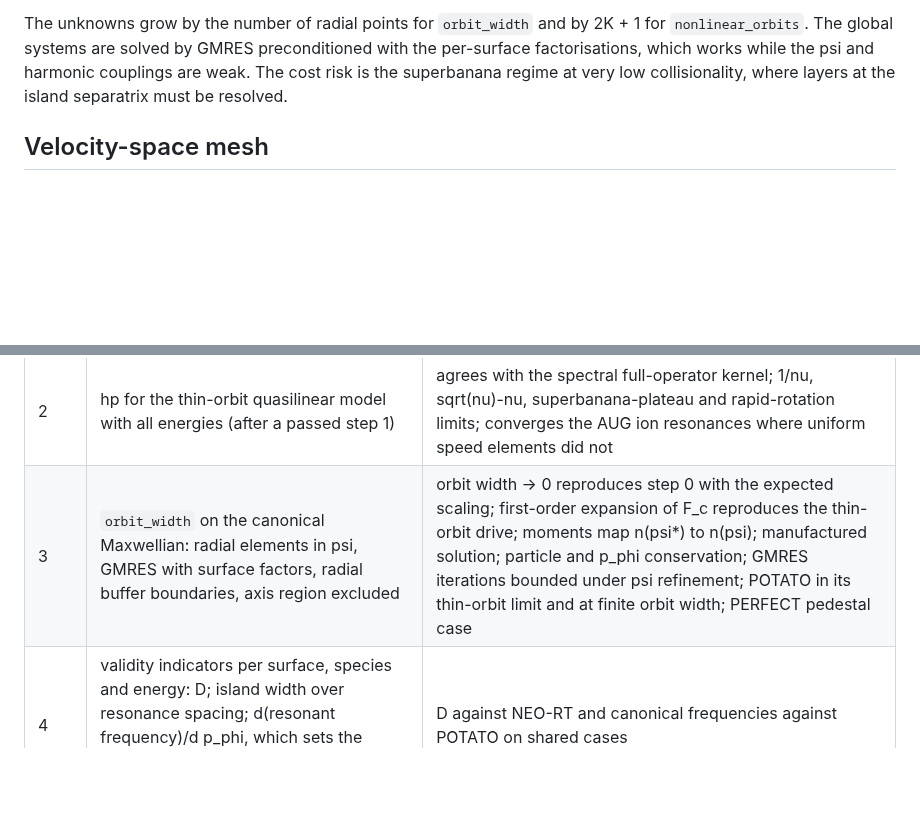
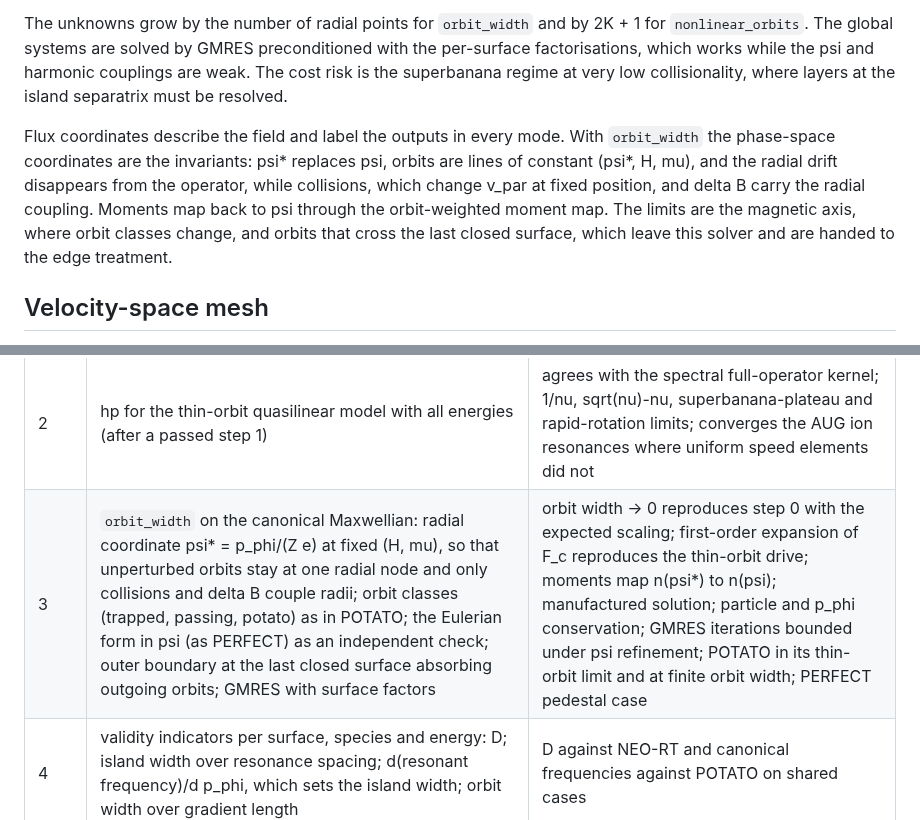
Before and after one commit to itpplasma/kin6d, a Markdown page: docs/drift-kinetics-extensions.md, 2 parts joined by grey strips. GitHub-like rendering; blank space fills up the shorter version.

Commit message:
Use the canonical radius psi* as the coordinate of the orbit-width mode

```diff
--- a/docs/drift-kinetics-extensions.md
+++ b/docs/drift-kinetics-extensions.md
@@ -64,6 +64,14 @@ The unknowns grow by the number of radial points for `orbit_width` and by 2K + 1
 factorisations, which works while the psi and harmonic couplings are weak. The cost risk is the
 superbanana regime at very low collisionality, where layers at the island separatrix must be resolved.
 
+Flux coordinates describe the field and label the outputs in every mode. With `orbit_width` the
+phase-space coordinates are the invariants: psi* replaces psi, orbits are lines of constant
+(psi*, H, mu), and the radial drift disappears from the operator, while collisions, which change
+v_par at fixed position, and delta B carry the radial coupling. Moments map back to psi through
+the orbit-weighted moment map. The limits are the magnetic axis, where orbit classes change, and
+orbits that cross the last closed surface, which leave this solver and are handed to the edge
+treatment.
+
 ## Velocity-space mesh
 
 The hp mesh (finite elements adapting both element size h and polynomial degree p) places element
@@ -101,7 +109,7 @@ scenario TC24; their data stay outside the repository.
 | 0 | thin-orbit quasilinear model with the full operator, device profiles | passed: torque profiles within 5% of NEO-2 with 10 Laguerre energy basis functions on both devices. Open: energy convergence of the AUG ion full operator at resonances |
 | 1 | hp prototype: axisymmetric, monoenergetic, (theta, xi) mesh fitted to lambda | spectral convergence down to nu* ~ 1e-6; banana, plateau and Pfirsch-Schlueter limits of D11, D31, D33; axisymmetric bootstrap coefficient against the Sauter fit and NEO-2; faster or leaner than the Legendre solver at the same accuracy |
 | 2 | hp for the thin-orbit quasilinear model with all energies (after a passed step 1) | agrees with the spectral full-operator kernel; 1/nu, sqrt(nu)-nu, superbanana-plateau and rapid-rotation limits; converges the AUG ion resonances where uniform speed elements did not |
-| 3 | `orbit_width` on the canonical Maxwellian: radial elements in psi, GMRES with surface factors, radial buffer boundaries, axis region excluded | orbit width -> 0 reproduces step 0 with the expected scaling; first-order expansion of F_c reproduces the thin-orbit drive; moments map n(psi*) to n(psi); manufactured solution; particle and p_phi conservation; GMRES iterations bounded under psi refinement; POTATO in its thin-orbit limit and at finite orbit width; PERFECT pedestal case |
+| 3 | `orbit_width` on the canonical Maxwellian: radial coordinate psi* = p_phi/(Z e) at fixed (H, mu), so that unperturbed orbits stay at one radial node and only collisions and delta B couple radii; orbit classes (trapped, passing, potato) as in POTATO; the Eulerian form in psi (as PERFECT) as an independent check; outer boundary at the last closed surface absorbing outgoing orbits; GMRES with surface factors | orbit width -> 0 reproduces step 0 with the expected scaling; first-order expansion of F_c reproduces the thin-orbit drive; moments map n(psi*) to n(psi); manufactured solution; particle and p_phi conservation; GMRES iterations bounded under psi refinement; POTATO in its thin-orbit limit and at finite orbit width; PERFECT pedestal case |
 | 4 | validity indicators per surface, species and energy: D; island width over resonance spacing; d(resonant frequency)/d p_phi, which sets the island width; orbit width over gradient length | D against NEO-RT and canonical frequencies against POTATO on shared cases |
 | 5 | `nonlinear_orbits` for one isolated resonance, thin orbit | delta B -> 0 reproduces step 0 with torque proportional to delta B^2; attenuation against NEO-RT Theta(D) over D; Theta -> 1 in the quasilinear limit |
 | 6 | `nonlinear_orbits` with `orbit_width` for isolated resonances | each switch off reproduces steps 3 and 5; resonance shifts against POTATO canonical frequencies |
```
